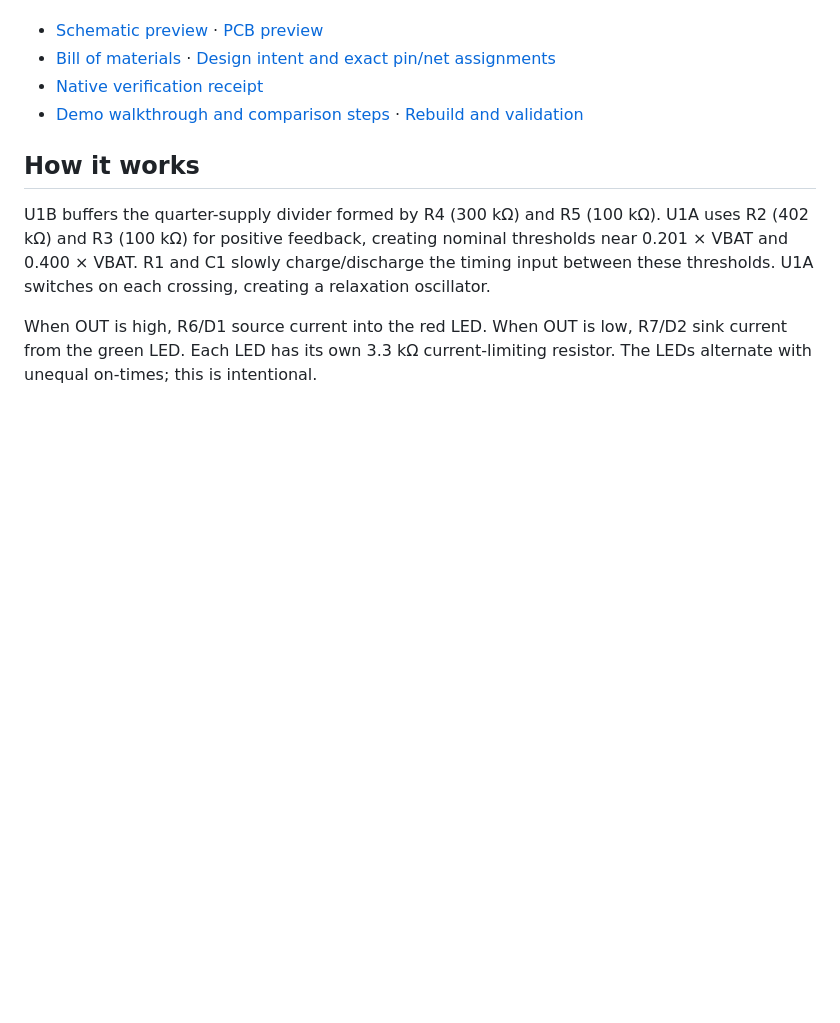
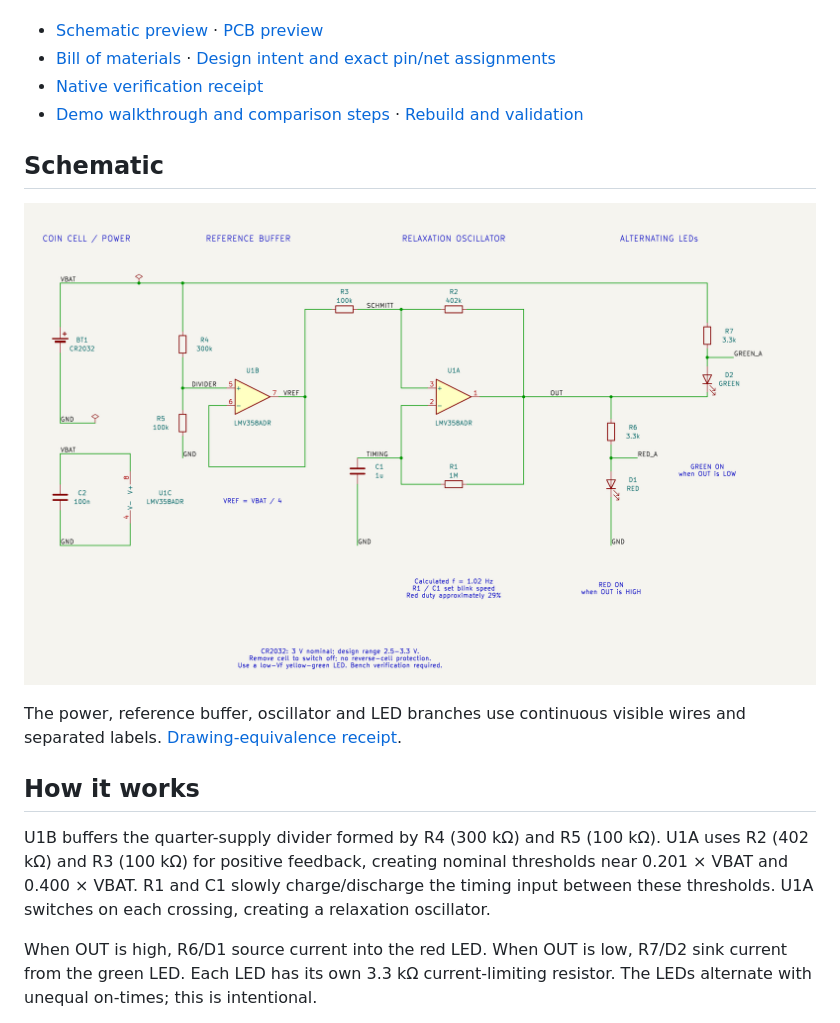
Before and after one commit to wayri/KERO, a Markdown page: README.md, the part around the change. GitHub-like rendering; pictures changed too: previews/schematic.png; blank space fills up the shorter version.

Commit message:
fix: redraw the schematic with visible wiring and clean functional groups

```diff
--- a/README.md
+++ b/README.md
@@ -23,6 +23,12 @@ Open [KERO.kicad_pro](KERO.kicad_pro) in **KiCad 10** (verified with 10.0.6). Th
 - [Native verification receipt](evidence/summary.json)
 - [Demo walkthrough and comparison steps](DEMO.md) · [Rebuild and validation](BUILD.md)
 
+## Schematic
+
+![Wired and arranged KERO schematic](previews/schematic.png)
+
+The power, reference buffer, oscillator and LED branches use continuous visible wires and separated labels. [Drawing-equivalence receipt](evidence/drawing-review.json).
+
 ## How it works
 
 U1B buffers the quarter-supply divider formed by R4 (300 kΩ) and R5 (100 kΩ). U1A uses R2 (402 kΩ) and R3 (100 kΩ) for positive feedback, creating nominal thresholds near 0.201 × VBAT and 0.400 × VBAT. R1 and C1 slowly charge/discharge the timing input between these thresholds. U1A switches on each crossing, creating a relaxation oscillator.
```
Also changed, not shown: previews/schematic-browser.png (added), 13 other files.
